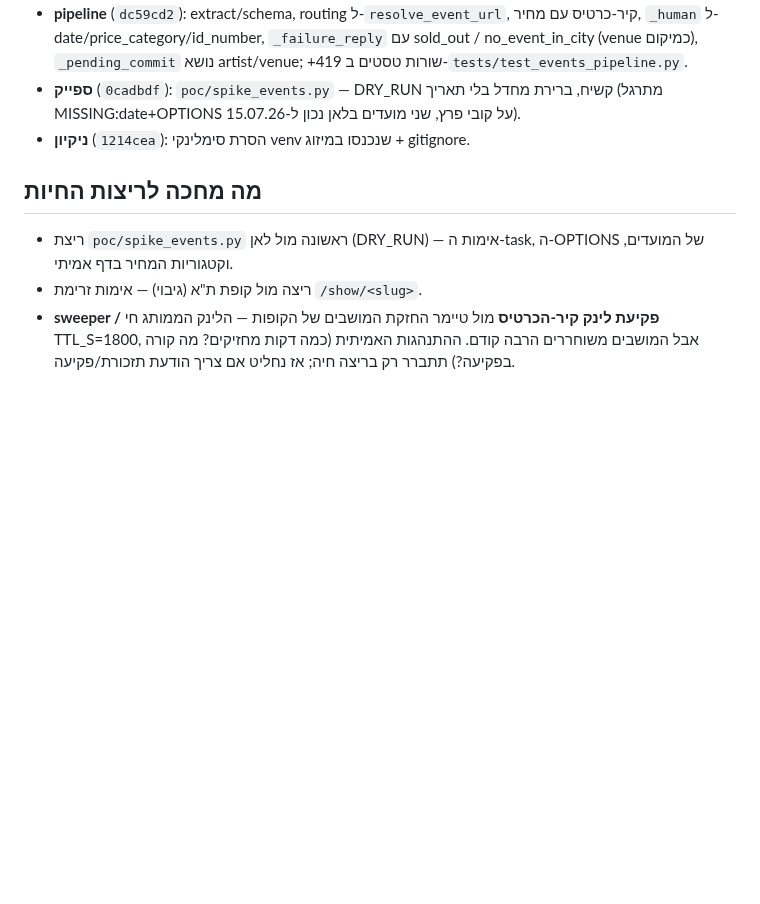
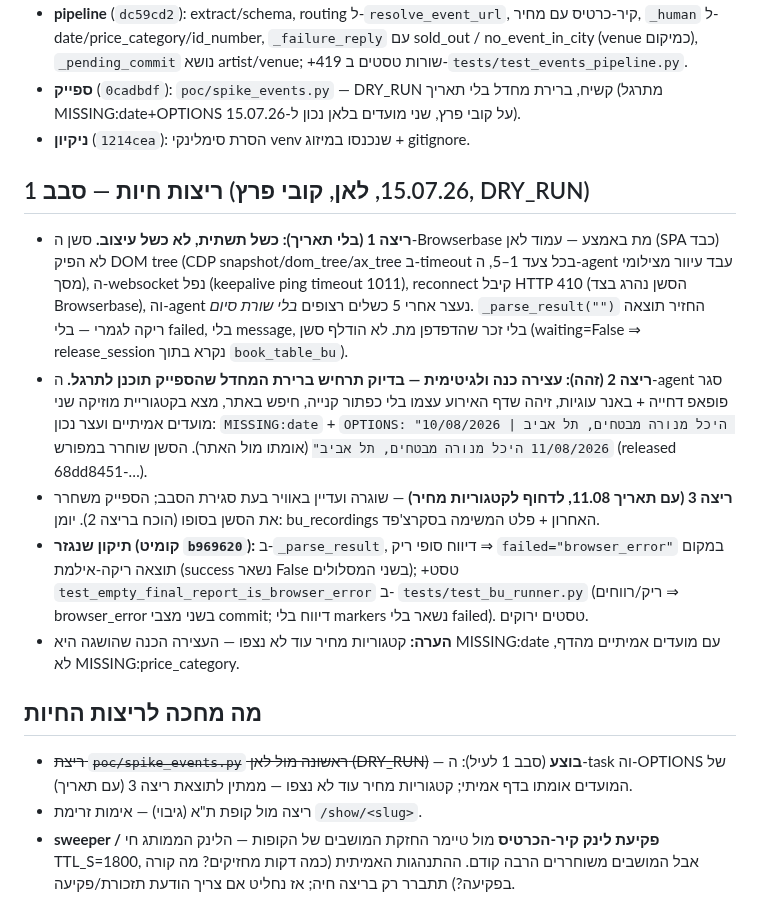
Before and after one commit to Alonb-ai/gever, a Markdown page: docs/plans/events-vertical.md, the part around the change. Rendered like a GitHub page; blank space fills up the shorter version.

Commit message:
docs(events): תוצאות סבב ריצות חיות 1 — עצירה כנה MISSING:date בלאן + תיקון browser_error
Co-Authored-By: Claude Fable 5 <noreply@anthropic.com>

```diff
--- a/docs/plans/events-vertical.md
+++ b/docs/plans/events-vertical.md
@@ -48,10 +48,37 @@
   תאריך (מתרגל MISSING:date+OPTIONS על קובי פרץ, שני מועדים בלאן נכון ל-15.07.26).
 - **ניקיון** (`1214cea`): הסרת סימלינקי venv שנכנסו במיזוג + gitignore.
 
+## ריצות חיות — סבב 1 (15.07.26, לאן, קובי פרץ, DRY_RUN)
+
+- **ריצה 1 (בלי תאריך): כשל תשתית, לא כשל עיצוב.** סשן ה-Browserbase מת באמצע —
+  עמוד לאן (SPA כבד) לא הפיק DOM tree (CDP snapshot/dom_tree/ax_tree ב-timeout
+  בכל צעד 1–5, ה-agent עבד עיוור מצילומי מסך), ה-websocket נפל (keepalive ping
+  timeout 1011), reconnect קיבל HTTP 410 (הסשן נהרג בצד Browserbase), וה-agent
+  נעצר אחרי 5 כשלים רצופים *בלי שורת סיום*. `_parse_result("")` החזיר תוצאה
+  ריקה לגמרי — בלי failed, בלי message, בלי זכר שהדפדפן מת. לא הודלף סשן
+  (waiting=False ⇒ release_session נקרא בתוך `book_table_bu`).
+- **ריצה 2 (זהה): עצירה כנה ולגיטימית — בדיוק תרחיש ברירת המחדל שהספייק תוכנן
+  לתרגל.** ה-agent סגר פופאפ דחייה + באנר עוגיות, זיהה שדף האירוע עצמו בלי
+  כפתור קנייה, חיפש באתר, מצא בקטגוריית מוזיקה שני מועדים אמיתיים ועצר נכון:
+  `MISSING:date` + `OPTIONS: "10/08/2026 היכל מנורה מבטחים, תל אביב |
+  11/08/2026 היכל מנורה מבטחים, תל אביב"` (אומתו מול האתר). הסשן שוחרר
+  במפורש (released 68dd8451-…).
+- **ריצה 3 (עם תאריך 11.08, לדחוף לקטגוריות מחיר)** — שוגרה ועדיין באוויר בעת
+  סגירת הסבב; הספייק משחרר את הסשן בסופו (הוכח בריצה 2). יומן: bu_recordings
+  האחרון + פלט המשימה בסקרצ'פד.
+- **תיקון שנגזר (קומיט `b969620`):** ב-`_parse_result`, דיווח סופי ריק ⇒
+  `failed="browser_error"` במקום תוצאה ריקה-אילמת (success נשאר False בשני
+  המסלולים); +טסט `test_empty_final_report_is_browser_error` ב-
+  `tests/test_bu_runner.py` (ריק/רווחים ⇒ browser_error בשני מצבי commit;
+  דיווח בלי markers נשאר בלי failed). טסטים ירוקים.
+- **הערה:** קטגוריות מחיר עוד לא נצפו — העצירה הכנה שהושגה היא MISSING:date
+  עם מועדים אמיתיים מהדף, לא MISSING:price_category.
+
 ## מה מחכה לריצות החיות
 
-- ריצת `poc/spike_events.py` ראשונה מול לאן (DRY_RUN) — אימות ה-task,
-  ה-OPTIONS של המועדים, וקטגוריות המחיר בדף אמיתי.
+- ~~ריצת `poc/spike_events.py` ראשונה מול לאן (DRY_RUN)~~ — **בוצע** (סבב 1
+  לעיל): ה-task וה-OPTIONS של המועדים אומתו בדף אמיתי; קטגוריות מחיר עוד לא
+  נצפו — ממתין לתוצאת ריצה 3 (עם תאריך).
 - ריצה מול קופת ת"א (גיבוי) — אימות זרימת `/show/<slug>`.
 - **sweeper / פקיעת לינק קיר-הכרטיס** מול טיימר החזקת המושבים של הקופות —
   הלינק הממותג חי TTL_S=1800, אבל המושבים משוחררים הרבה קודם. ההתנהגות
```
